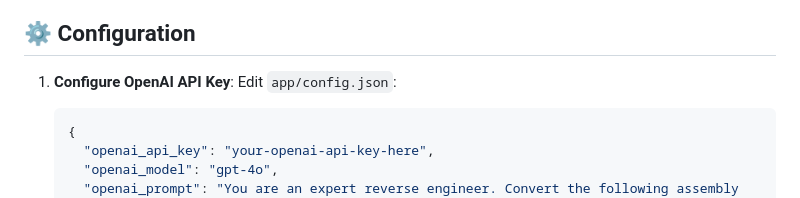
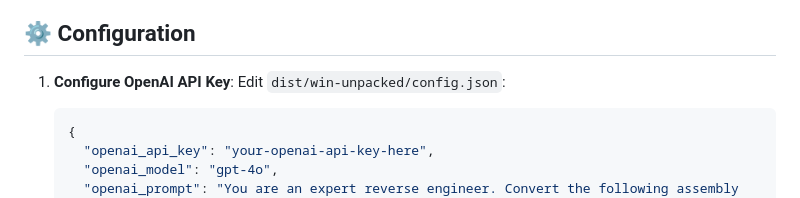
Before and after one commit to AverageMisesian/MetysAI, a Markdown page: README.md, the part around the change printed below. Rendered like a GitHub page.

````diff
--- a/README.md
+++ b/README.md
@@ -23,7 +28,7 @@ AI-powered binary analysis tool that combines **Radare2** disassembly with **Cha
 ## ⚙️ Configuration
 
 1. **Configure OpenAI API Key**:
-   Edit `app/config.json`:
+   Edit `dist/win-unpacked/config.json`:
    ```json
    {
      "openai_api_key": "your-openai-api-key-here",
````
Also changed, not shown: other parts of README.md (+5 -0 lines).
